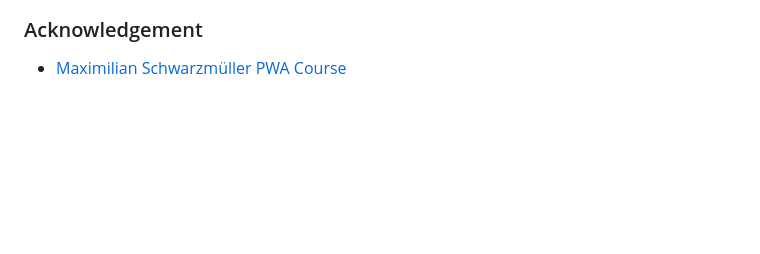
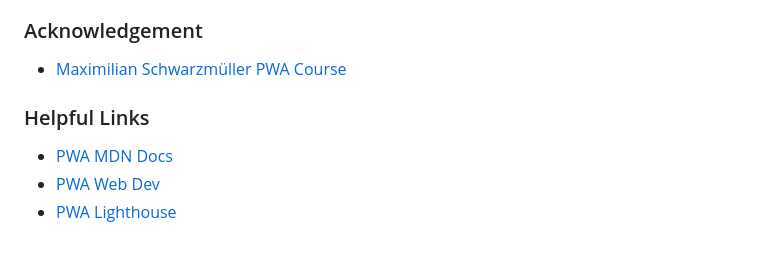
Before and after one commit to nil1729/pwa-demo, a Markdown page: README.md, the part around the change printed below. Drawn GitHub-style; blank space fills up the shorter version.

```diff
--- a/README.md
+++ b/README.md
@@ -18,3 +20,9 @@
 ### Acknowledgement
 
 - [Maximilian Schwarzmüller PWA Course](https://www.udemy.com/course/progressive-web-app-pwa-the-complete-guide)
+
+### Helpful Links
+
+- [PWA MDN Docs](https://developer.mozilla.org/en-US/docs/Web/Progressive_web_apps)
+- [PWA Web Dev](https://web.dev/progressive-web-apps/)
+- [PWA Lighthouse](https://web.dev/lighthouse-pwa/)
```
Also changed, not shown: other parts of README.md (+2 -0 lines), pwa.png (added).
